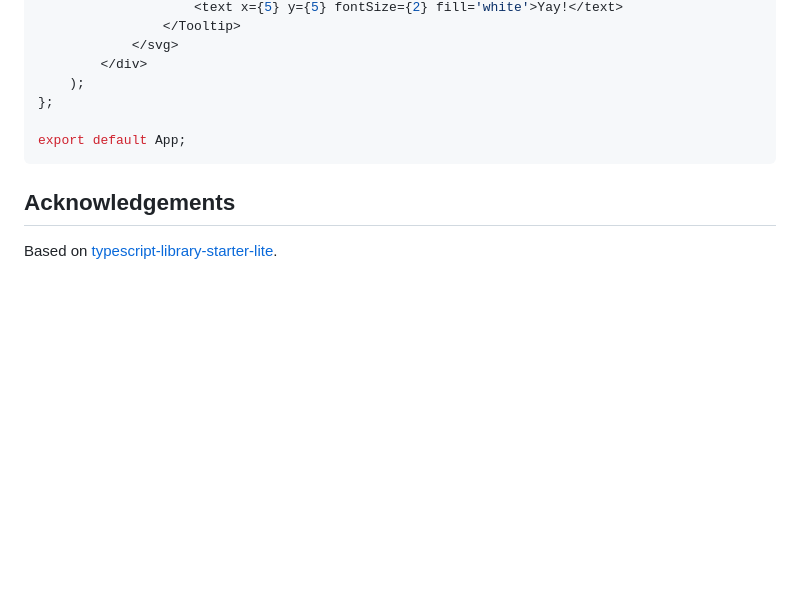
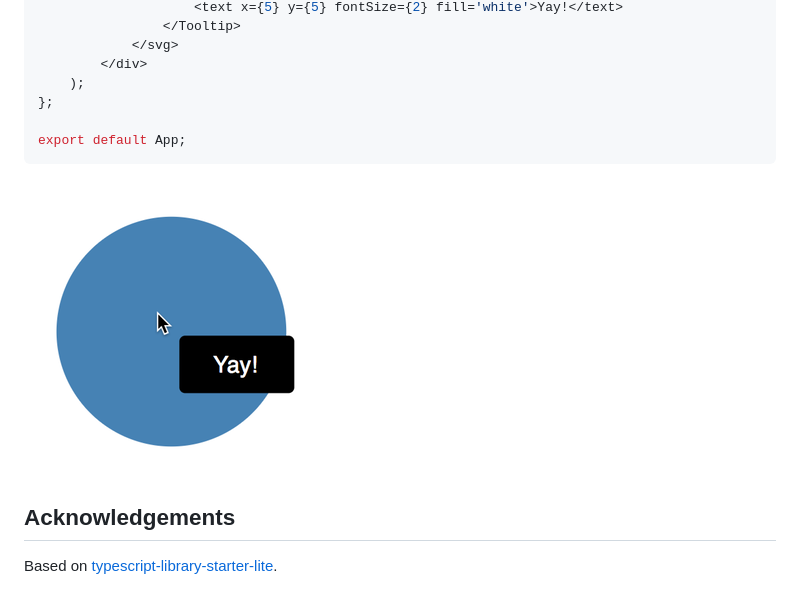
Before and after one commit to netzwerg/react-svg-tooltip, a Markdown page: README.md, the part around the change. GitHub-like rendering; pictures changed too: screenshot.png (added); blank space fills up the shorter version.

Commit message:
#1: Add example screenshot

````diff
--- a/README.md
+++ b/README.md
@@ -28,6 +28,8 @@ const App = () => {
 export default App;
 ```
 
+![Example Usage](screenshot.png)
+
 ## Acknowledgements
 
 Based on [typescript-library-starter-lite](https://github.com/tonysneed/typescript-library-starter-lite.git).
````
